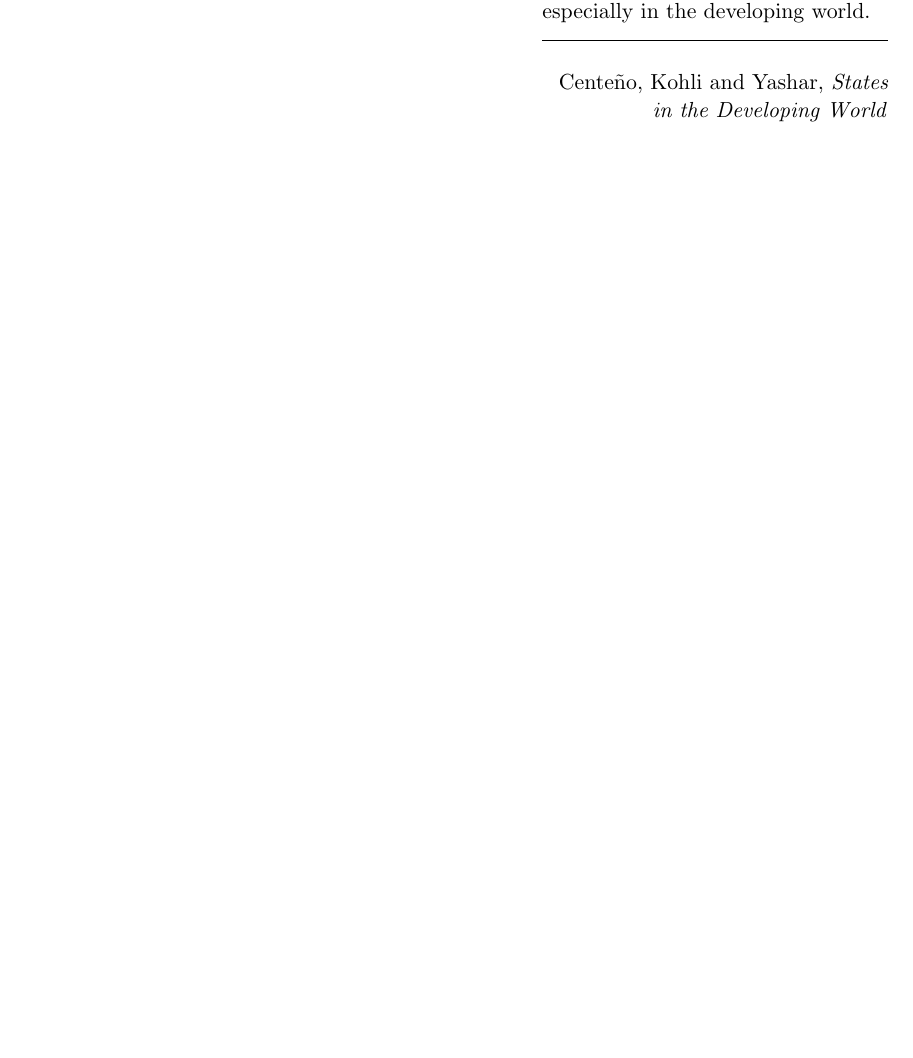
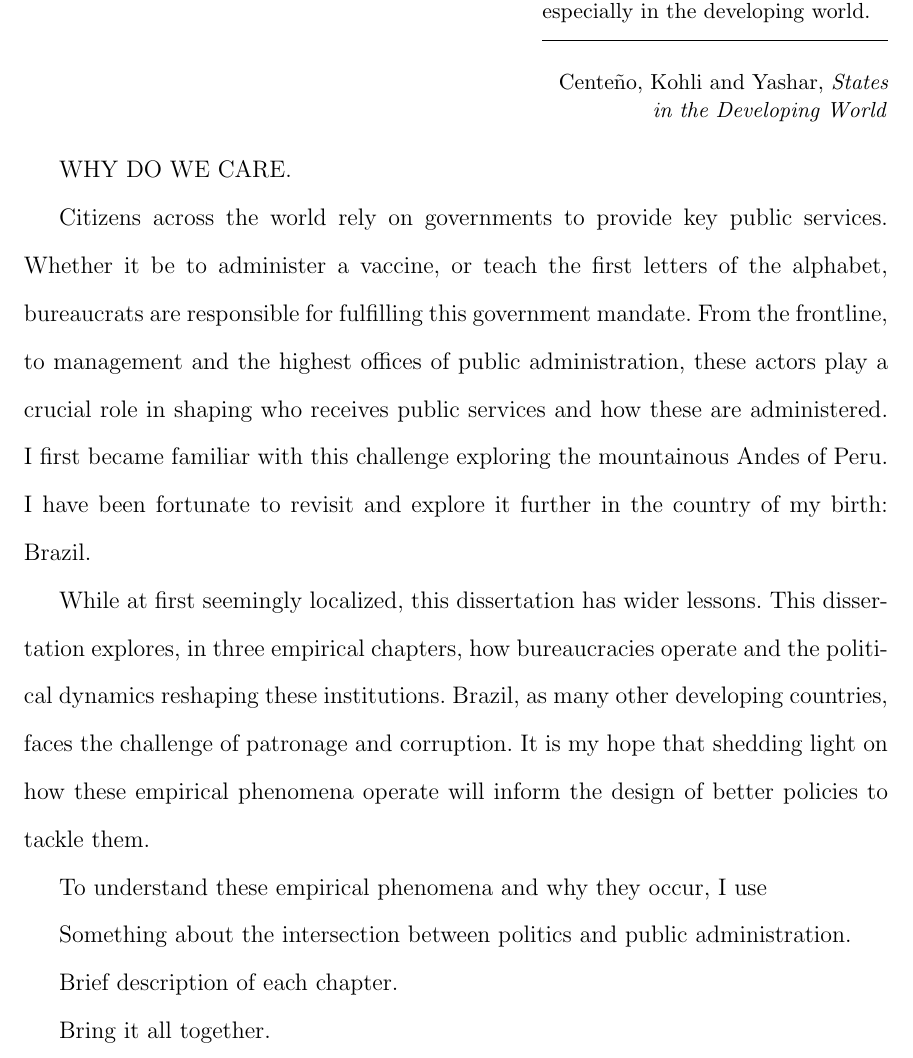
Before and after one commit to galileukim/dissertation, a LaTeX thesis (dissertation.tex): part of page 4 of 173, cut so that both start at the same text, the shorter picture padded with empty space. Compiled offline with pdfLaTeX.

Commit message:
write down intro

```diff
--- a/dissertation.tex
+++ b/dissertation.tex
@@ -124,7 +124,20 @@ Finally, to Kimchi and my lifelong partner, Jill Chien. We have made it through
 
 \epigraph{\singlespacing In short, \emph{both} state capacity and politics must be studied if we are to explain state performance -- especially in the developing world.}{\singlespacing Cente\~{n}o, Kohli and Yashar, \emph{States in the Developing World}}
 
+WHY DO WE CARE.
 
+Citizens across the world rely on governments to provide key public services. Whether it be to administer a vaccine, or teach the first letters of the alphabet, bureaucrats are responsible for fulfilling this government mandate. From the frontline, to management and the highest offices of public administration, these actors play a crucial role in shaping who receives public services and how these are administered. I first became familiar with this challenge exploring the mountainous Andes of Peru. I have been fortunate to revisit and explore it further in the country of my birth: Brazil.
+
+While at first seemingly localized, this dissertation has wider lessons.
+This dissertation explores, in three empirical chapters, how bureaucracies operate and the political dynamics reshaping these institutions. Brazil, as many other developing countries, faces the challenge of patronage and corruption. It is my hope that shedding light on how these empirical phenomena operate will inform the design of better policies to tackle them.
+
+To understand these empirical phenomena and why they occur, I use
+
+Something about the intersection between politics and public administration.
+
+Brief description of each chapter.
+
+Bring it all together.
 
 \tableofcontents
 
```
Also changed, not shown: dissertation.pdf, 3 other files.
